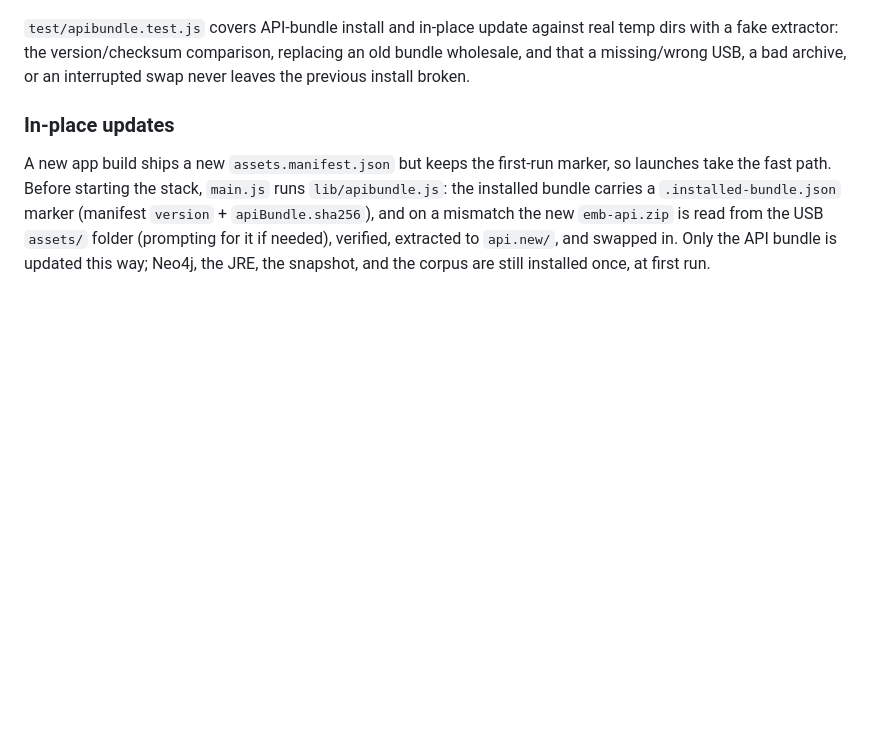
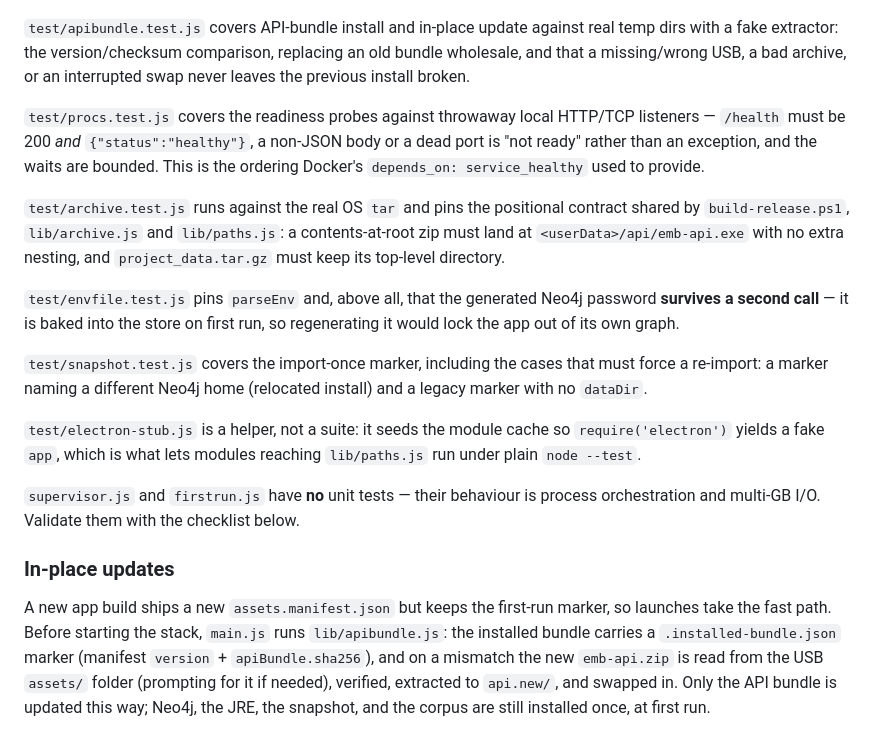
Before and after one commit to DrPrior/EM_B_V2, a Markdown page: electron/README.md, the part around the change. GitHub-like rendering; blank space fills up the shorter version.

```diff
--- a/electron/README.md
+++ b/electron/README.md
@@ -81,6 +81,32 @@ real machine via the verification checklist below.
 real temp dirs with a fake extractor: the version/checksum comparison, replacing
 an old bundle wholesale, and that a missing/wrong USB, a bad archive, or an
 interrupted swap never leaves the previous install broken.
+
+`test/procs.test.js` covers the readiness probes against throwaway local
+HTTP/TCP listeners — `/health` must be 200 *and* `{"status":"healthy"}`, a
+non-JSON body or a dead port is "not ready" rather than an exception, and the
+waits are bounded. This is the ordering Docker's `depends_on: service_healthy`
+used to provide.
+
+`test/archive.test.js` runs against the real OS `tar` and pins the positional
+contract shared by `build-release.ps1`, `lib/archive.js` and `lib/paths.js`: a
+contents-at-root zip must land at `<userData>/api/emb-api.exe` with no extra
+nesting, and `project_data.tar.gz` must keep its top-level directory.
+
+`test/envfile.test.js` pins `parseEnv` and, above all, that the generated Neo4j
+password **survives a second call** — it is baked into the store on first run, so
+regenerating it would lock the app out of its own graph.
+
+`test/snapshot.test.js` covers the import-once marker, including the cases that
+must force a re-import: a marker naming a different Neo4j home (relocated
+install) and a legacy marker with no `dataDir`.
+
+`test/electron-stub.js` is a helper, not a suite: it seeds the module cache so
+`require('electron')` yields a fake `app`, which is what lets modules reaching
+`lib/paths.js` run under plain `node --test`.
+
+`supervisor.js` and `firstrun.js` have **no** unit tests — their behaviour is
+process orchestration and multi-GB I/O. Validate them with the checklist below.
 
 ### In-place updates
 
```
Also changed, not shown: CLAUDE.md (+20 -8 lines), docs/DECONTAINERIZE_PLAN.md (+47 -20 lines).
